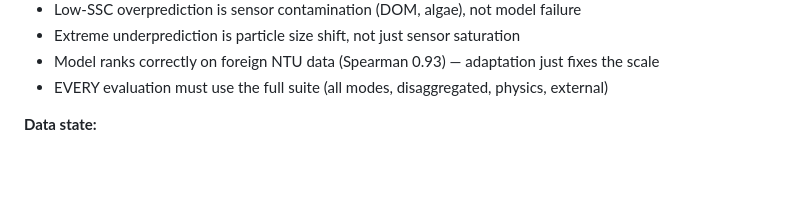
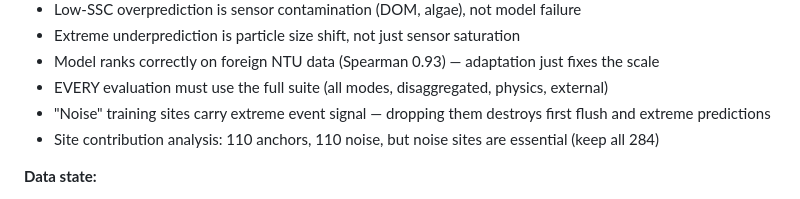
Before and after one commit to Whiteaeros/murkml, a Markdown page: CLAUDE.md, the part around the change. GitHub-like rendering; blank space fills up the shorter version.

```diff
--- a/CLAUDE.md
+++ b/CLAUDE.md
@@ -34,6 +34,8 @@
 - Extreme underprediction is particle size shift, not just sensor saturation
 - Model ranks correctly on foreign NTU data (Spearman 0.93) — adaptation just fixes the scale
 - EVERY evaluation must use the full suite (all modes, disaggregated, physics, external)
+- "Noise" training sites carry extreme event signal — dropping them destroys first flush and extreme predictions
+- Site contribution analysis: 110 anchors, 110 noise, but noise sites are essential (keep all 284)
 
 **Data state:**
 - 396 total sites, 35,209 samples in paired dataset
```
Also changed, not shown: MODEL_VERSIONS.md (+21 -0 lines).
